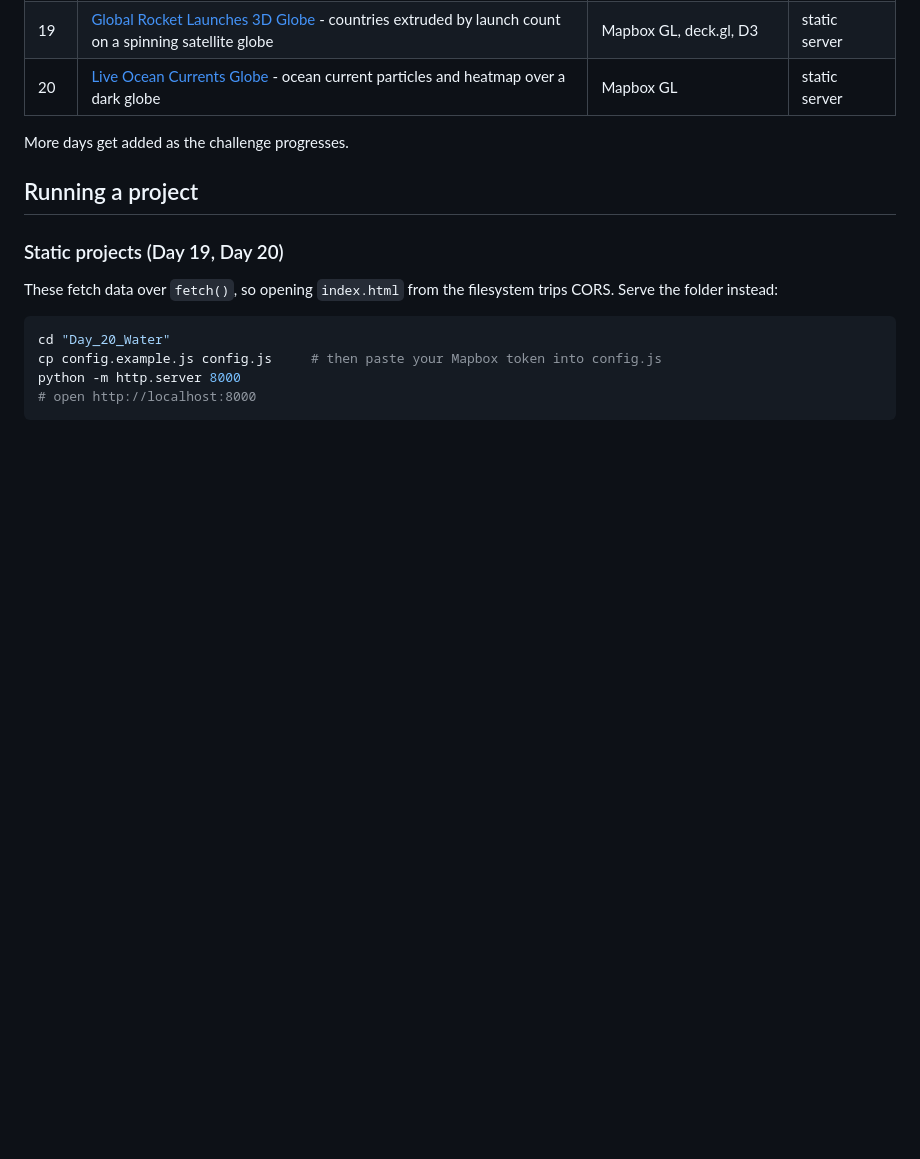
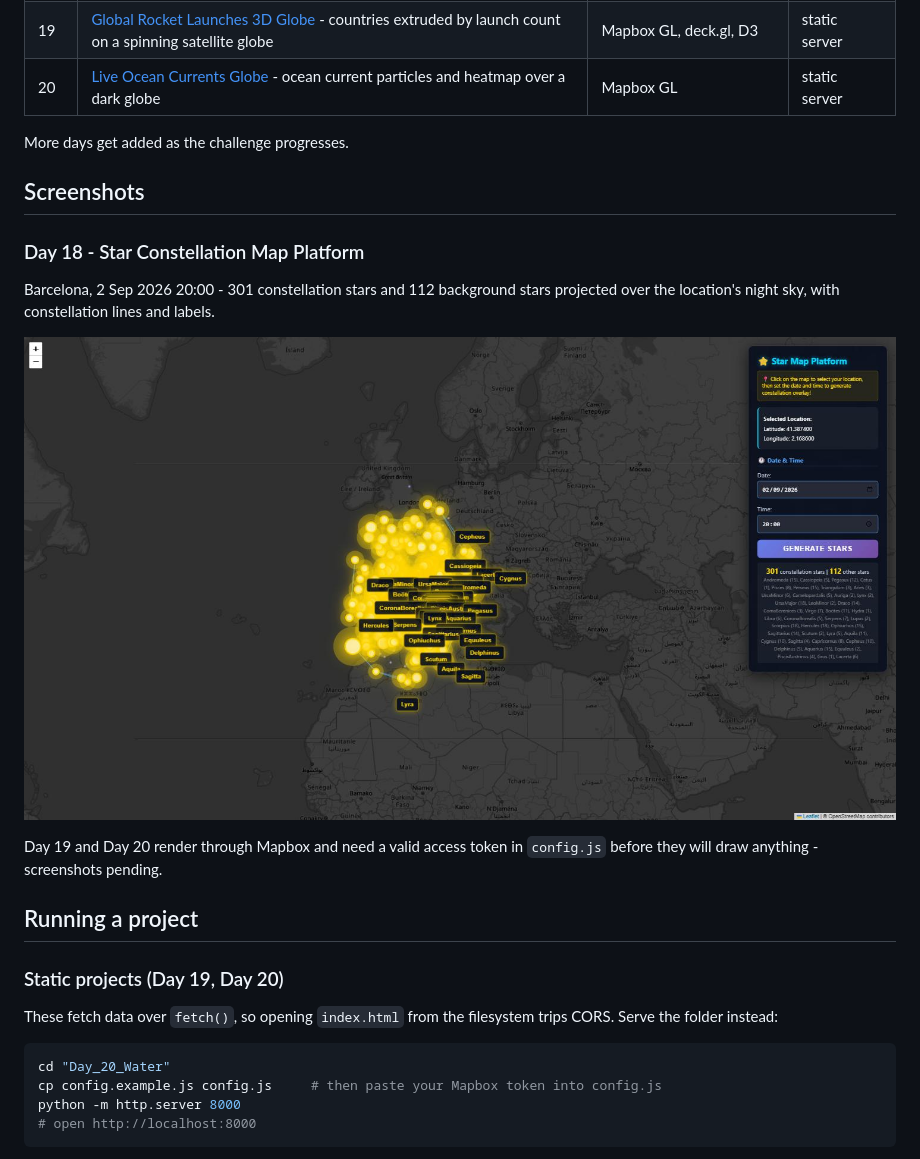
Before and after one commit to sahilyousafp/30_Day_Mapping, a Markdown page: README.md, the part around the change. GitHub-like rendering; pictures changed too: docs/screenshots/day18-star-map.jpg (added); blank space fills up the shorter version.

Commit message:
Add Day 18 screenshot to README, fix constellation name encoding
constellationship.fab is UTF-8 but was opened with the platform default
encoding, so names like Boötes rendered as BoÃ¶tes on Windows.

```diff
--- a/README.md
+++ b/README.md
@@ -13,6 +13,18 @@ step, no monorepo tooling.
 | 20 | [Live Ocean Currents Globe](Day_20_Water) - ocean current particles and heatmap over a dark globe | Mapbox GL | static server |
 
 More days get added as the challenge progresses.
+
+## Screenshots
+
+### Day 18 - Star Constellation Map Platform
+
+Barcelona, 2 Sep 2026 20:00 - 301 constellation stars and 112 background stars projected
+over the location's night sky, with constellation lines and labels.
+
+![Star Constellation Map Platform - a dark world map centred on Europe with a dense cluster of yellow star markers, constellation labels, and a control panel showing the selected coordinates](docs/screenshots/day18-star-map.jpg)
+
+Day 19 and Day 20 render through Mapbox and need a valid access token in `config.js`
+before they will draw anything - screenshots pending.
 
 ## Running a project
 
```
Also changed, not shown: 1 other file.
